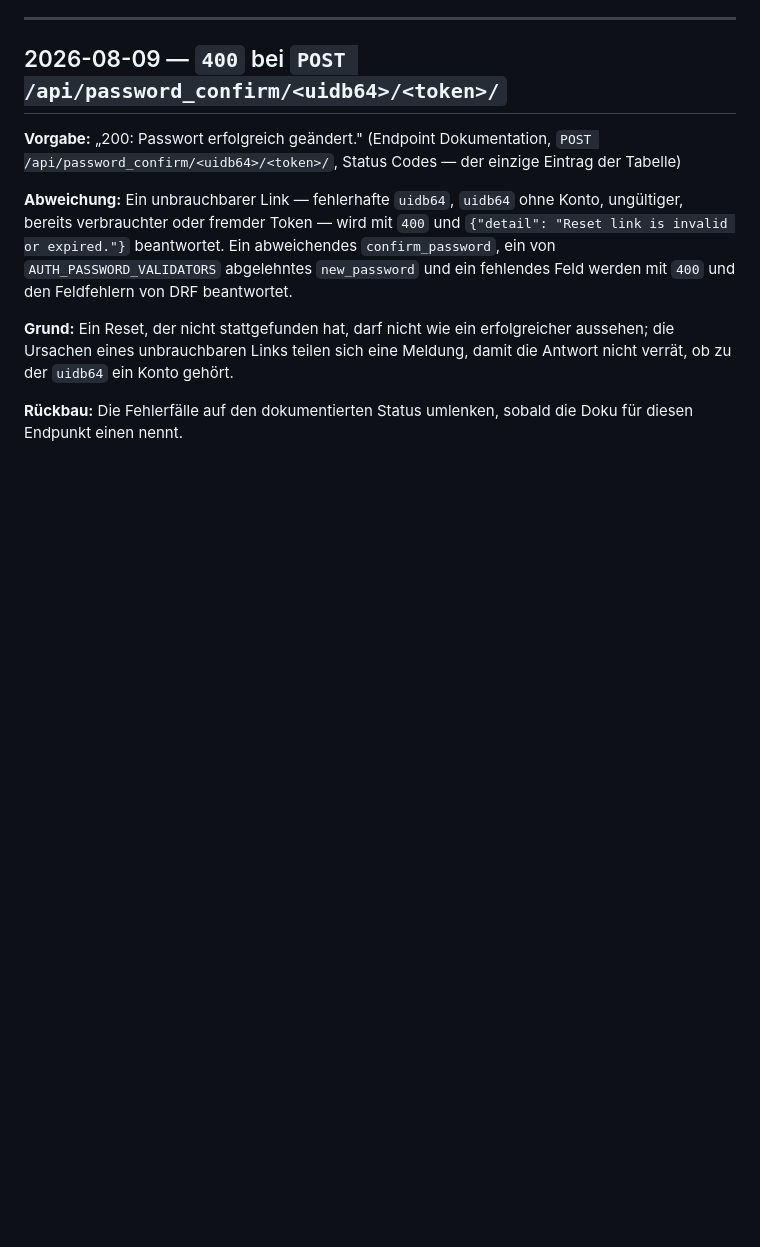
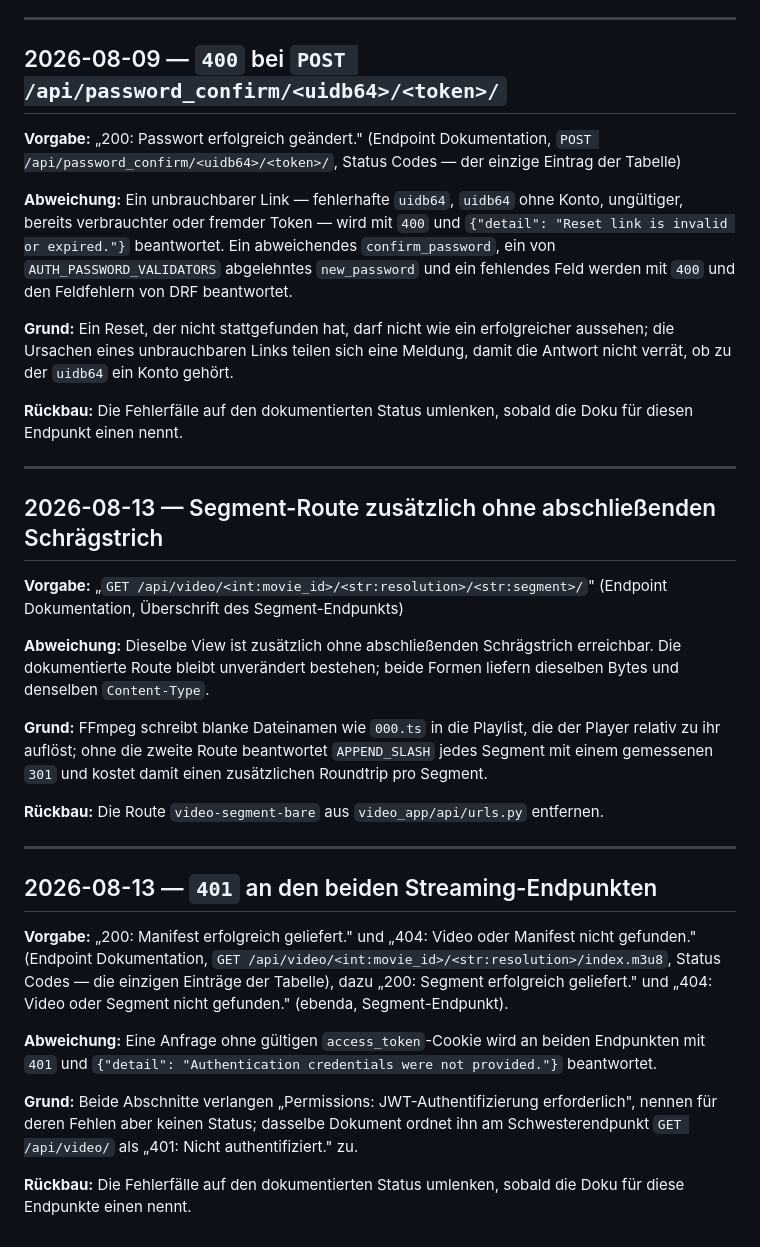
Before and after one commit to yannick-oe/Videoflix-Backend, a Markdown page: DEVIATIONS.md, the part around the change. GitHub-like rendering; blank space fills up the shorter version.

Commit message:
docs: record the streaming deviations

```diff
--- a/DEVIATIONS.md
+++ b/DEVIATIONS.md
@@ -150,3 +150,44 @@ Meldung, damit die Antwort nicht verrät, ob zu der `uidb64` ein Konto gehört.
 
 **Rückbau:** Die Fehlerfälle auf den dokumentierten Status umlenken, sobald die
 Doku für diesen Endpunkt einen nennt.
+
+---
+
+## 2026-08-13 — Segment-Route zusätzlich ohne abschließenden Schrägstrich
+
+**Vorgabe:** „`GET /api/video/<int:movie_id>/<str:resolution>/<str:segment>/`"
+(Endpoint Dokumentation, Überschrift des Segment-Endpunkts)
+
+**Abweichung:** Dieselbe View ist zusätzlich ohne abschließenden Schrägstrich
+erreichbar. Die dokumentierte Route bleibt unverändert bestehen; beide Formen
+liefern dieselben Bytes und denselben `Content-Type`.
+
+**Grund:** FFmpeg schreibt blanke Dateinamen wie `000.ts` in die Playlist, die
+der Player relativ zu ihr auflöst; ohne die zweite Route beantwortet
+`APPEND_SLASH` jedes Segment mit einem gemessenen `301` und kostet damit einen
+zusätzlichen Roundtrip pro Segment.
+
+**Rückbau:** Die Route `video-segment-bare` aus `video_app/api/urls.py`
+entfernen.
+
+---
+
+## 2026-08-13 — `401` an den beiden Streaming-Endpunkten
+
+**Vorgabe:** „200: Manifest erfolgreich geliefert." und „404: Video oder
+Manifest nicht gefunden." (Endpoint Dokumentation,
+`GET /api/video/<int:movie_id>/<str:resolution>/index.m3u8`, Status Codes — die
+einzigen Einträge der Tabelle), dazu „200: Segment erfolgreich geliefert." und
+„404: Video oder Segment nicht gefunden." (ebenda, Segment-Endpunkt).
+
+**Abweichung:** Eine Anfrage ohne gültigen `access_token`-Cookie wird an beiden
+Endpunkten mit `401` und `{"detail": "Authentication credentials were not
+provided."}` beantwortet.
+
+**Grund:** Beide Abschnitte verlangen „Permissions: JWT-Authentifizierung
+erforderlich", nennen für deren Fehlen aber keinen Status; dasselbe Dokument
+ordnet ihn am Schwesterendpunkt `GET /api/video/` als „401: Nicht
+authentifiziert." zu.
+
+**Rückbau:** Die Fehlerfälle auf den dokumentierten Status umlenken, sobald die
+Doku für diese Endpunkte einen nennt.
```
